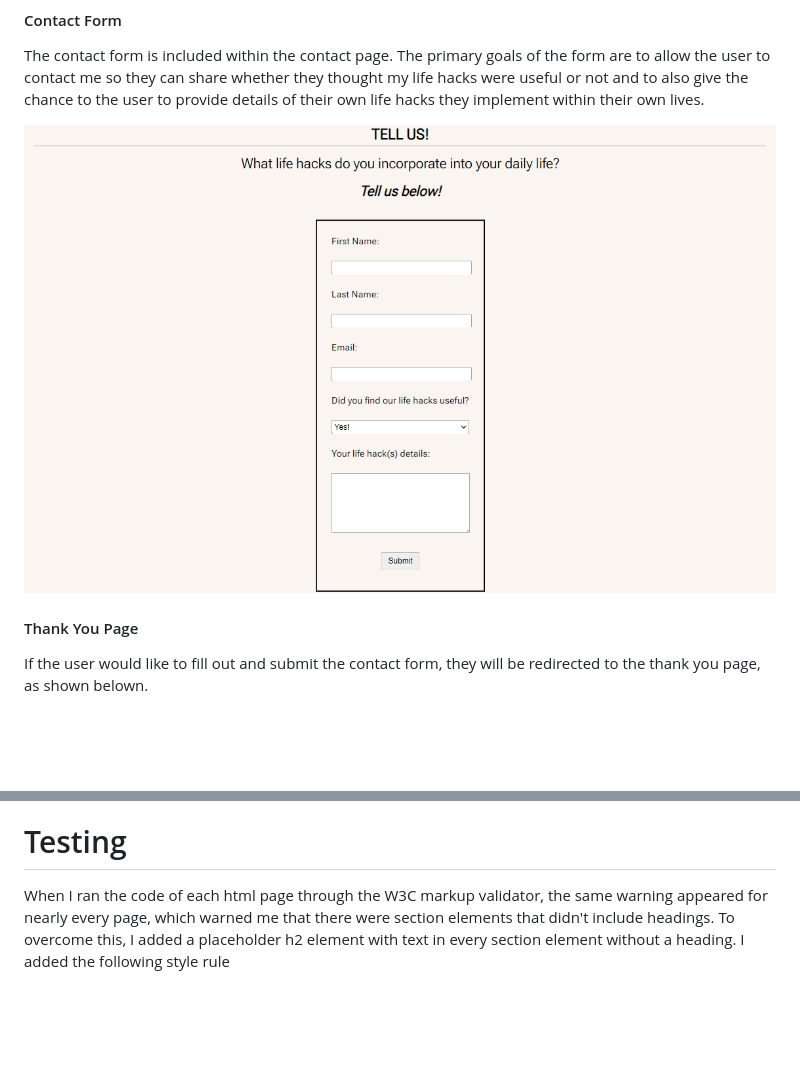
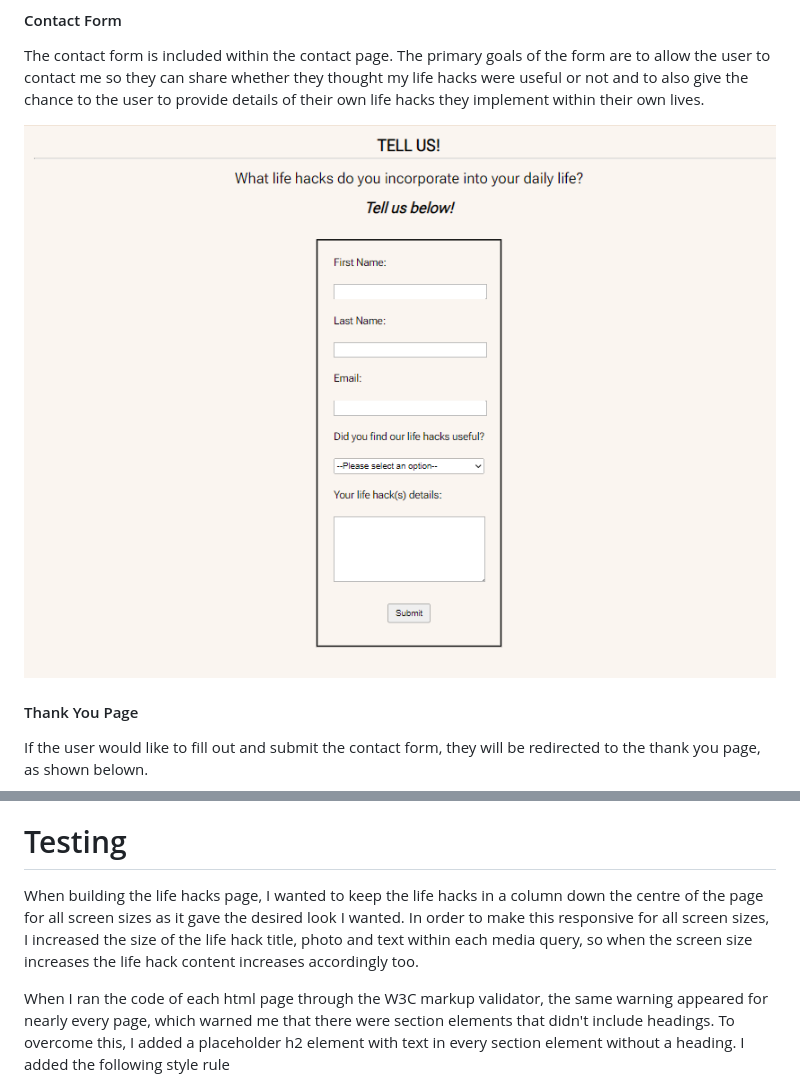
Before and after one commit to alishafazal/life-hacks-project-1, a Markdown page: README.md, 2 parts joined by grey strips. Drawn GitHub-style; blank space fills up the shorter version.

````diff
--- a/README.md
+++ b/README.md
@@ -82,7 +84,7 @@ Within the hacks page, I have included six everyday life hacks. For each life ha
 #### Contact Form
 The contact form is included within the contact page. The primary goals of the form are to allow the user to contact me so they can share whether they thought my life hacks were useful or not and to also give the chance to the user to provide details of their own life hacks they implement within their own lives.
 
-![Contact form](assets/readme-images/feedback-form.PNG)
+![Contact form](assets/readme-images/contact-form.PNG)
 
 #### Thank You Page
 If the user would like to fill out and submit the contact form, they will be redirected to the thank you page, as shown belown.
@@ -102,6 +104,8 @@ Just like the navigation bar, the footer is also implimented across all pages. T
  - Add a compilation video containing various other life hacks so the user can learn more hacks not mentioned on the site
 
 # Testing
+When building the life hacks page, I wanted to keep the life hacks in a column down the centre of the page for all screen sizes as it gave the desired look I wanted. In order to make this responsive for all screen sizes, I increased the size of the life hack title, photo and text within each media query, so when the screen size increases the life hack content increases accordingly too.
+
 When I ran the code of each html page through the W3C markup validator, the same warning appeared for nearly every page, which warned me that there were section elements that didn't include headings. To overcome this, I added a placeholder h2 element with text in every section element without a heading. I added the following style rule
 
 ```
````
Also changed, not shown: other parts of README.md (+3 -1 lines).
